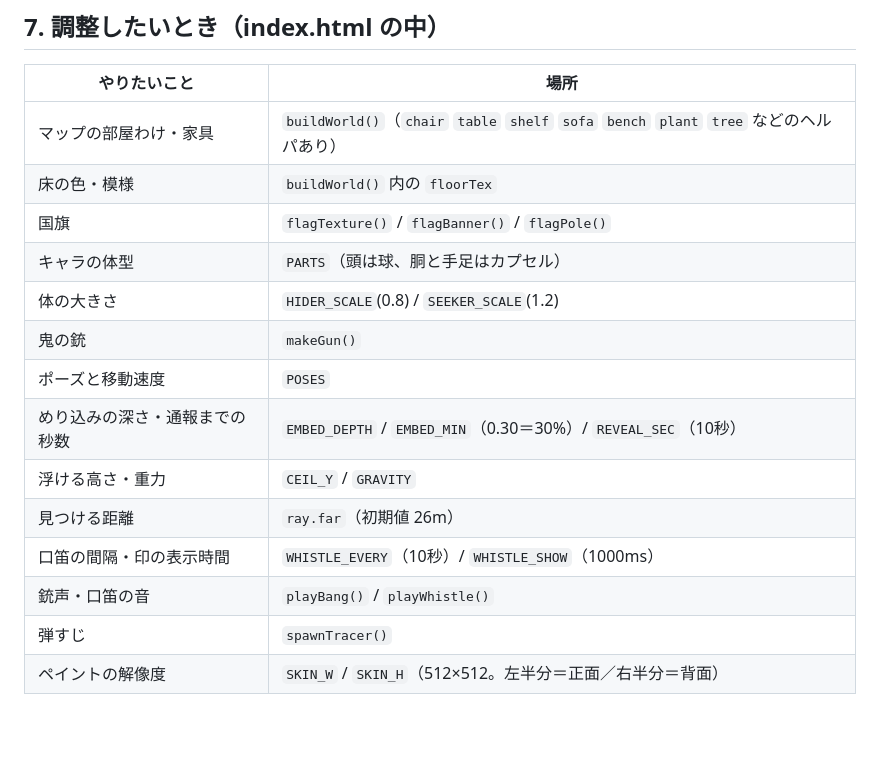
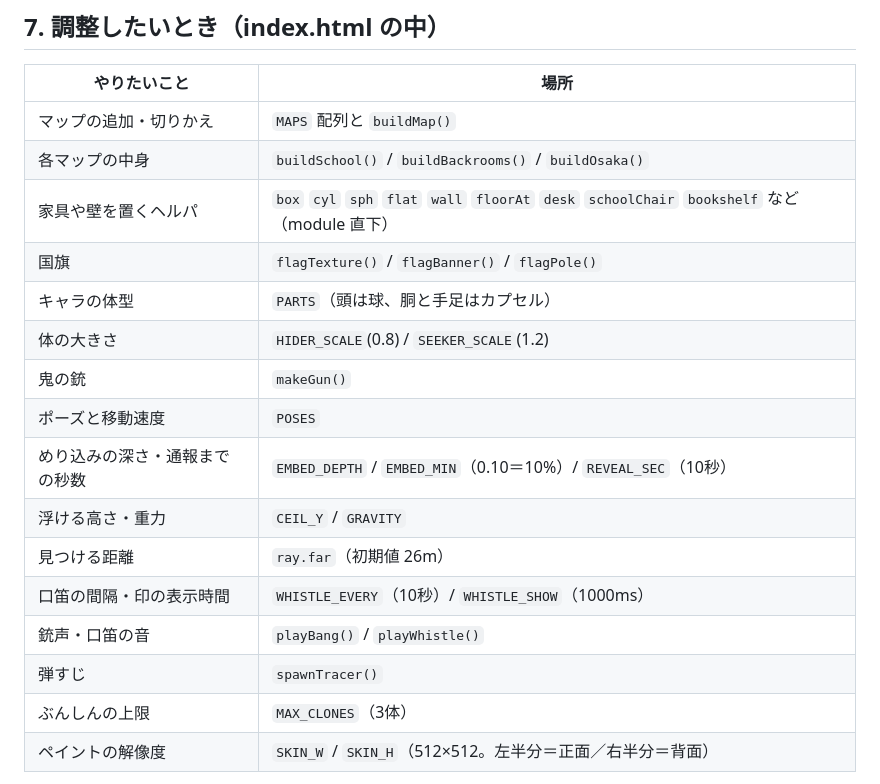
Before and after one commit to usasaps50-hue/chameleon-kakurenbo, a Markdown page: README.md, the part around the change. GitHub-like rendering; blank space fills up the shorter version.

Commit message:
README の調整メモをマップ切りかえ後の構成に更新
Co-Authored-By: Claude <noreply@anthropic.com>

```diff
--- a/README.md
+++ b/README.md
@@ -266,19 +266,21 @@ https://（あなたのユーザー名）.github.io/chameleon-kakurenbo/
 
 | やりたいこと | 場所 |
 |---|---|
-| マップの部屋わけ・家具 | `buildWorld()`（`chair` `table` `shelf` `sofa` `bench` `plant` `tree` などのヘルパあり） |
-| 床の色・模様 | `buildWorld()` 内の `floorTex` |
+| マップの追加・切りかえ | `MAPS` 配列と `buildMap()` |
+| 各マップの中身 | `buildSchool()` / `buildBackrooms()` / `buildOsaka()` |
+| 家具や壁を置くヘルパ | `box` `cyl` `sph` `flat` `wall` `floorAt` `desk` `schoolChair` `bookshelf` など（module 直下） |
 | 国旗 | `flagTexture()` / `flagBanner()` / `flagPole()` |
 | キャラの体型 | `PARTS`（頭は球、胴と手足はカプセル） |
 | 体の大きさ | `HIDER_SCALE`(0.8) / `SEEKER_SCALE`(1.2) |
 | 鬼の銃 | `makeGun()` |
 | ポーズと移動速度 | `POSES` |
-| めり込みの深さ・通報までの秒数 | `EMBED_DEPTH` / `EMBED_MIN`（0.30＝30%）/ `REVEAL_SEC`（10秒） |
+| めり込みの深さ・通報までの秒数 | `EMBED_DEPTH` / `EMBED_MIN`（0.10＝10%）/ `REVEAL_SEC`（10秒） |
 | 浮ける高さ・重力 | `CEIL_Y` / `GRAVITY` |
 | 見つける距離 | `ray.far`（初期値 26m） |
 | 口笛の間隔・印の表示時間 | `WHISTLE_EVERY`（10秒）/ `WHISTLE_SHOW`（1000ms） |
 | 銃声・口笛の音 | `playBang()` / `playWhistle()` |
 | 弾すじ | `spawnTracer()` |
+| ぶんしんの上限 | `MAX_CLONES`（3体） |
 | ペイントの解像度 | `SKIN_W` / `SKIN_H`（512×512。左半分＝正面／右半分＝背面） |
 
 マップは固定の乱数シード（`makeRng(20260610)`）から作っているので、
```
